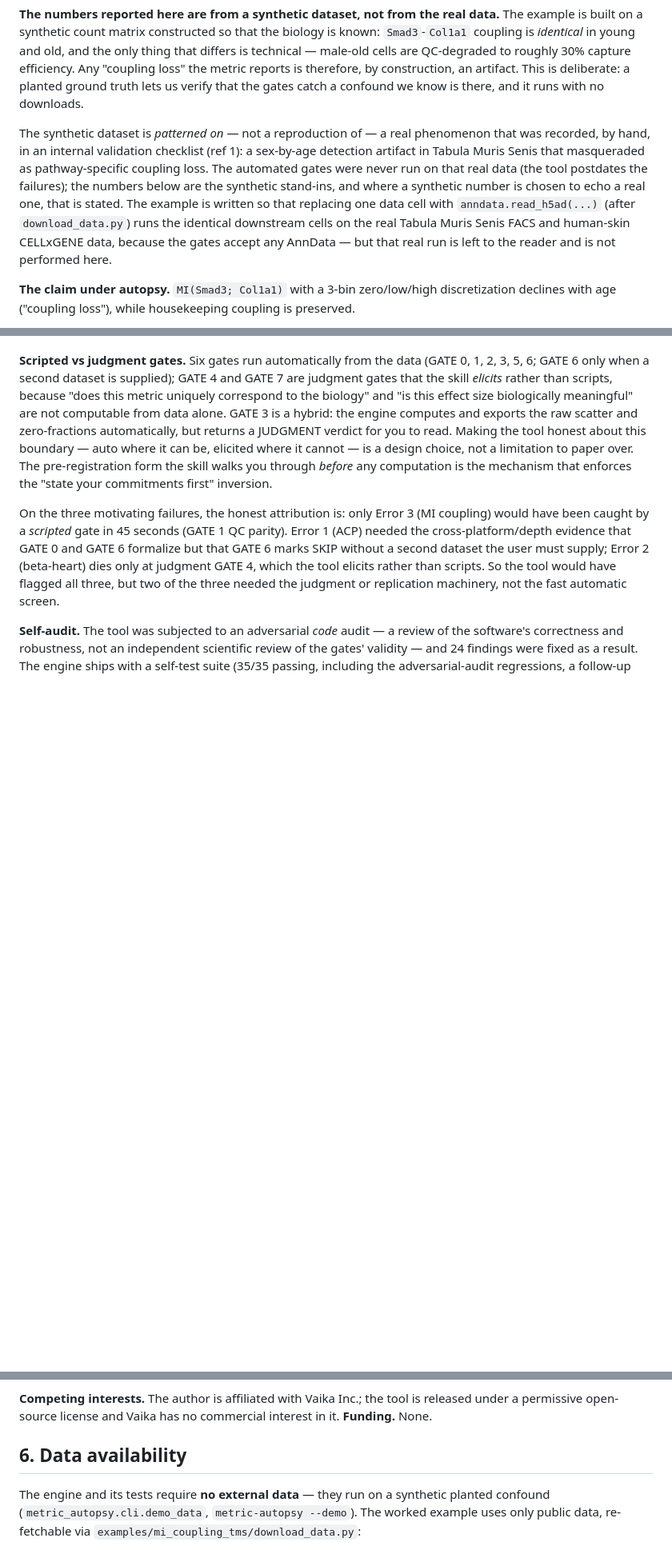
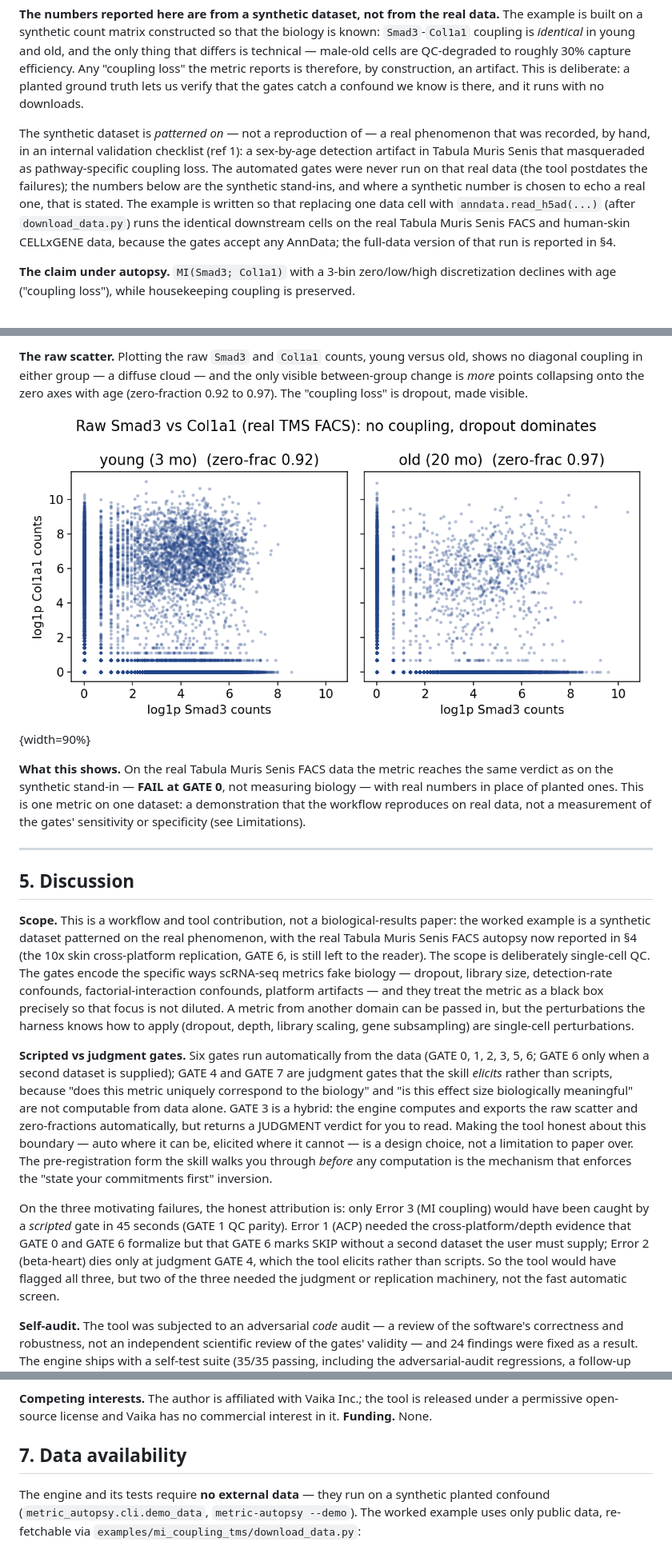
Before and after one commit to mool32/metric-autopsy, a Markdown page: paper/manuscript.md, 3 parts joined by grey strips. Shown at 80% size. Drawn GitHub-style; pictures changed too: paper/figures/fig4_tms_scatter.png (added); blank space fills up the shorter version.

```diff
--- a/paper/manuscript.md
+++ b/paper/manuscript.md
@@ -129,7 +129,7 @@ The distributed example (`examples/mi_coupling_tms/notebook.ipynb`) runs the SMA
 
 **The numbers reported here are from a synthetic dataset, not from the real data.** The example is built on a synthetic count matrix constructed so that the biology is known: `Smad3`-`Col1a1` coupling is *identical* in young and old, and the only thing that differs is technical — male-old cells are QC-degraded to roughly 30% capture efficiency. Any "coupling loss" the metric reports is therefore, by construction, an artifact. This is deliberate: a planted ground truth lets us verify that the gates catch a confound we know is there, and it runs with no downloads.
 
-The synthetic dataset is *patterned on* — not a reproduction of — a real phenomenon that was recorded, by hand, in an internal validation checklist (ref 1): a sex-by-age detection artifact in Tabula Muris Senis that masqueraded as pathway-specific coupling loss. The automated gates were never run on that real data (the tool postdates the failures); the numbers below are the synthetic stand-ins, and where a synthetic number is chosen to echo a real one, that is stated. The example is written so that replacing one data cell with `anndata.read_h5ad(...)` (after `download_data.py`) runs the identical downstream cells on the real Tabula Muris Senis FACS and human-skin CELLxGENE data, because the gates accept any AnnData — but that real run is left to the reader and is not performed here.
+The synthetic dataset is *patterned on* — not a reproduction of — a real phenomenon that was recorded, by hand, in an internal validation checklist (ref 1): a sex-by-age detection artifact in Tabula Muris Senis that masqueraded as pathway-specific coupling loss. The automated gates were never run on that real data (the tool postdates the failures); the numbers below are the synthetic stand-ins, and where a synthetic number is chosen to echo a real one, that is stated. The example is written so that replacing one data cell with `anndata.read_h5ad(...)` (after `download_data.py`) runs the identical downstream cells on the real Tabula Muris Senis FACS and human-skin CELLxGENE data, because the gates accept any AnnData; the full-data version of that run is reported in §4.
 
 **The claim under autopsy.** `MI(Smad3; Col1a1)` with a 3-bin zero/low/high discretization declines with age ("coupling loss"), while housekeeping coupling is preserved.
 
@@ -155,3 +169,14 @@ The synthetic dataset is *patterned on* — not a reproduction of — a real phe
+**The raw scatter.** Plotting the raw `Smad3` and `Col1a1` counts, young versus old, shows no diagonal coupling in either group — a diffuse cloud — and the only visible between-group change is *more* points collapsing onto the zero axes with age (zero-fraction 0.92 to 0.97). The "coupling loss" is dropout, made visible.
+
+![Raw Smad3 vs Col1a1 counts (log1p) in the real TMS FACS data, young vs old. No diagonal coupling in either group; the between-group change is dropout collapsing points onto the zero axes (zero-fraction 0.92 to 0.97), not a change in coupling.](figures/fig4_tms_scatter.png){width=90%}
+
+**What this shows.** On the real Tabula Muris Senis FACS data the metric reaches the same verdict as on the synthetic stand-in — **FAIL at GATE 0**, not measuring biology — with real numbers in place of planted ones. This is one metric on one dataset: a demonstration that the workflow reproduces on real data, not a measurement of the gates' sensitivity or specificity (see Limitations).
+
+---
+
+## 5. Discussion
+
+**Scope.** This is a workflow and tool contribution, not a biological-results paper: the worked example is a synthetic dataset patterned on the real phenomenon, with the real Tabula Muris Senis FACS autopsy now reported in §4 (the 10x skin cross-platform replication, GATE 6, is still left to the reader). The scope is deliberately single-cell QC. The gates encode the specific ways scRNA-seq metrics fake biology — dropout, library size, detection-rate confounds, factorial-interaction confounds, platform artifacts — and they treat the metric as a black box precisely so that focus is not diluted. A metric from another domain can be passed in, but the perturbations the harness knows how to apply (dropout, depth, library scaling, gene subsampling) are single-cell perturbations.
 
 **Scripted vs judgment gates.** Six gates run automatically from the data (GATE 0, 1, 2, 3, 5, 6; GATE 6 only when a second dataset is supplied); GATE 4 and GATE 7 are judgment gates that the skill *elicits* rather than scripts, because "does this metric uniquely correspond to the biology" and "is this effect size biologically meaningful" are not computable from data alone. GATE 3 is a hybrid: the engine computes and exports the raw scatter and zero-fractions automatically, but returns a JUDGMENT verdict for you to read. Making the tool honest about this boundary — auto where it can be, elicited where it cannot — is a design choice, not a limitation to paper over. The pre-registration form the skill walks you through *before* any computation is the mechanism that enforces the "state your commitments first" inversion.
 
@@ -182,7 +207,7 @@ License: **MIT**. Repository: [github.com/mool32/metric-autopsy](https://github.
 
 **Competing interests.** The author is affiliated with Vaika Inc.; the tool is released under a permissive open-source license and Vaika has no commercial interest in it. **Funding.** None.
 
-## 6. Data availability
+## 7. Data availability
 
 The engine and its tests require **no external data** — they run on a synthetic planted confound (`metric_autopsy.cli.demo_data`, `metric-autopsy --demo`). The worked example uses only public data, re-fetchable via `examples/mi_coupling_tms/download_data.py`:
 
```
Also changed, not shown: other parts of paper/manuscript.md (+19 -5 lines), paper/ARXIV_SUBMISSION.md (+3 -3 lines), paper/figures/fig3_tms_qc.png (added), 3 other files.
